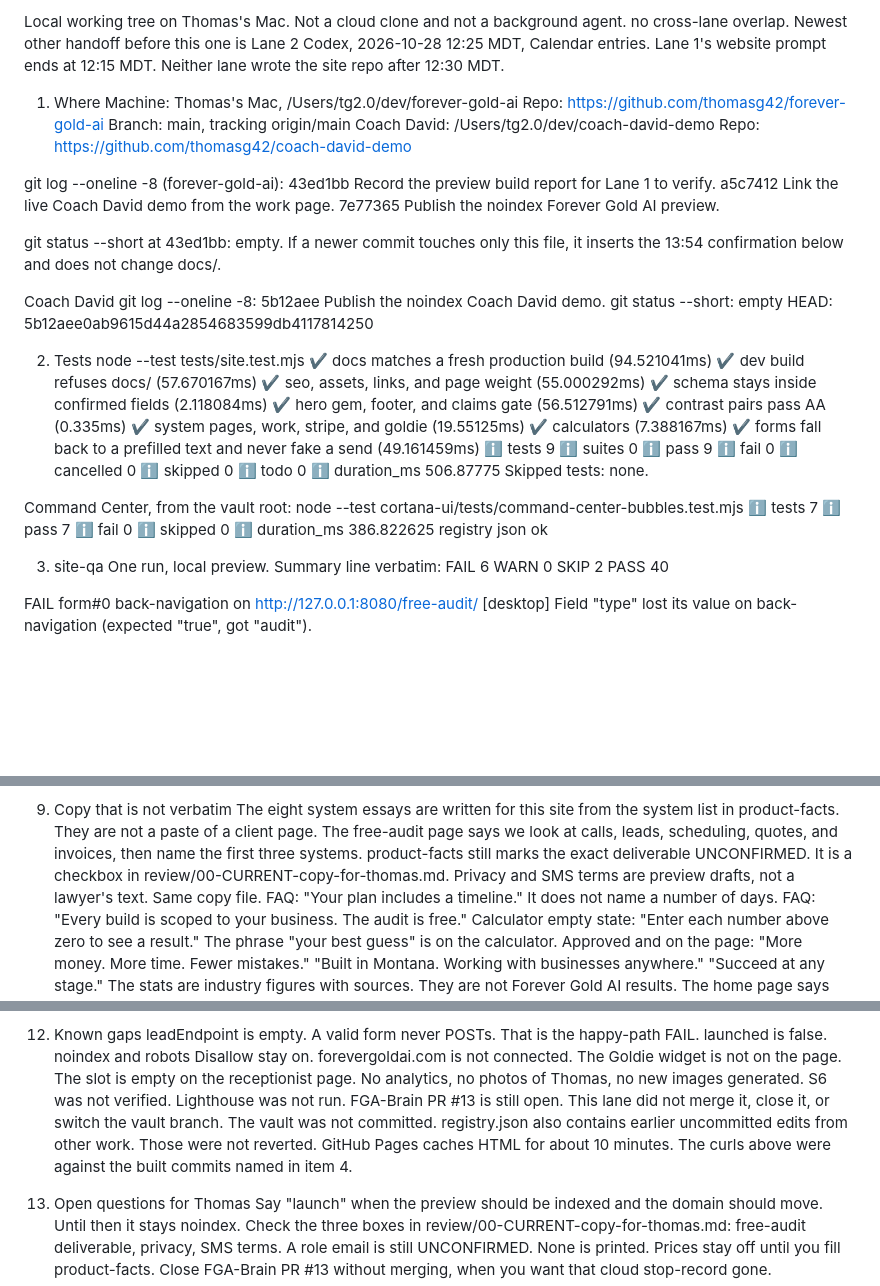
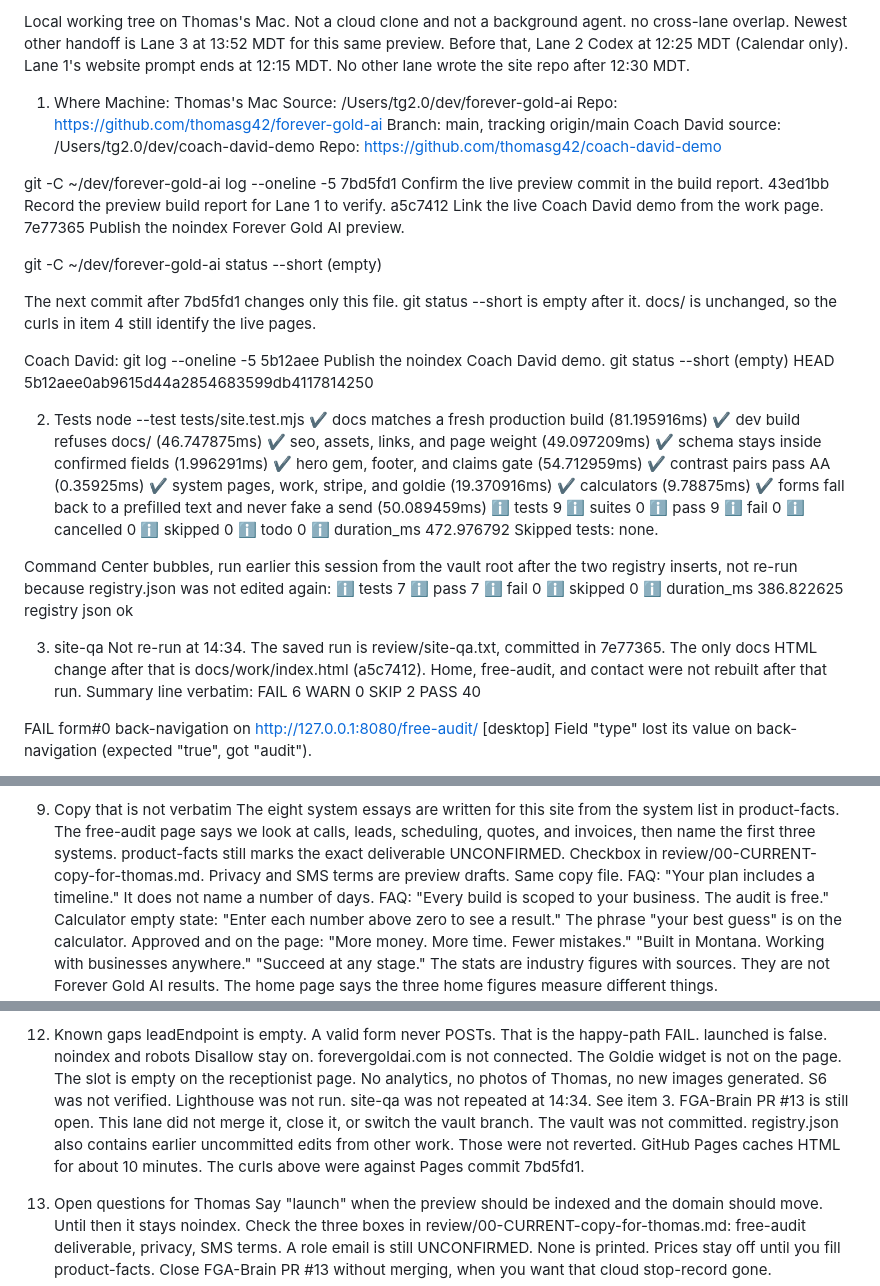
Before and after one commit to thomasg42/forever-gold-ai, a Markdown page: review/00-CURRENT-build-report.md, 3 parts joined by grey strips. Drawn GitHub-style; blank space fills up the shorter version.

```diff
--- a/review/00-CURRENT-build-report.md
+++ b/review/00-CURRENT-build-report.md
@@ -2,37 +2,43 @@ FGAI SITE BUILD REPORT FOR CLAUDE CODE (Lane 3 Cursor, 2026-10-28 13:52 MDT)
 
-Local working tree on Thomas's Mac. Not a cloud clone and not a background agent. no cross-lane overlap. Newest other handoff before this one is Lane 2 Codex, 2026-10-28 12:25 MDT, Calendar entries. Lane 1's website prompt ends at 12:15 MDT. Neither lane wrote the site repo after 12:30 MDT.
+Local working tree on Thomas's Mac. Not a cloud clone and not a background agent. no cross-lane overlap. Newest other handoff is Lane 3 at 13:52 MDT for this same preview. Before that, Lane 2 Codex at 12:25 MDT (Calendar only). Lane 1's website prompt ends at 12:15 MDT. No other lane wrote the site repo after 12:30 MDT.
 
 1. Where
-Machine: Thomas's Mac, /Users/tg2.0/dev/forever-gold-ai
+Machine: Thomas's Mac
+Source: /Users/tg2.0/dev/forever-gold-ai
 Repo: https://github.com/thomasg42/forever-gold-ai
 Branch: main, tracking origin/main
-Coach David: /Users/tg2.0/dev/coach-david-demo
+Coach David source: /Users/tg2.0/dev/coach-david-demo
 Repo: https://github.com/thomasg42/coach-david-demo
 
-git log --oneline -8 (forever-gold-ai):
+git -C ~/dev/forever-gold-ai log --oneline -5
+7bd5fd1 Confirm the live preview commit in the build report.
 43ed1bb Record the preview build report for Lane 1 to verify.
 a5c7412 Link the live Coach David demo from the work page.
 7e77365 Publish the noindex Forever Gold AI preview.
 
-git status --short at 43ed1bb: empty.
-If a newer commit touches only this file, it inserts the 13:54 confirmation below and does not change docs/.
+git -C ~/dev/forever-gold-ai status --short
+(empty)
 
-Coach David git log --oneline -8:
+The next commit after 7bd5fd1 changes only this file. git status --short is empty after it. docs/ is unchanged, so the curls in item 4 still identify the live pages.
+
+Coach David:
+git log --oneline -5
 5b12aee Publish the noindex Coach David demo.
-git status --short: empty
-HEAD: 5b12aee0ab9615d44a2854683599db4117814250
+git status --short
+(empty)
+HEAD 5b12aee0ab9615d44a2854683599db4117814250
 
 2. Tests
 node --test tests/site.test.mjs
-✔ docs matches a fresh production build (94.521041ms)
-✔ dev build refuses docs/ (57.670167ms)
-✔ seo, assets, links, and page weight (55.000292ms)
-✔ schema stays inside confirmed fields (2.118084ms)
-✔ hero gem, footer, and claims gate (56.512791ms)
-✔ contrast pairs pass AA (0.335ms)
-✔ system pages, work, stripe, and goldie (19.55125ms)
-✔ calculators (7.388167ms)
-✔ forms fall back to a prefilled text and never fake a send (49.161459ms)
+✔ docs matches a fresh production build (81.195916ms)
+✔ dev build refuses docs/ (46.747875ms)
+✔ seo, assets, links, and page weight (49.097209ms)
+✔ schema stays inside confirmed fields (1.996291ms)
+✔ hero gem, footer, and claims gate (54.712959ms)
+✔ contrast pairs pass AA (0.35925ms)
+✔ system pages, work, stripe, and goldie (19.370916ms)
+✔ calculators (9.78875ms)
+✔ forms fall back to a prefilled text and never fake a send (50.089459ms)
 ℹ tests 9
 ℹ suites 0
 ℹ pass 9
@@ -40,11 +46,10 @@ node --test tests/site.test.mjs
 ℹ cancelled 0
 ℹ skipped 0
 ℹ todo 0
-ℹ duration_ms 506.87775
+ℹ duration_ms 472.976792
 Skipped tests: none.
 
-Command Center, from the vault root:
-node --test cortana-ui/tests/command-center-bubbles.test.mjs
+Command Center bubbles, run earlier this session from the vault root after the two registry inserts, not re-run because registry.json was not edited again:
 ℹ tests 7
 ℹ pass 7
 ℹ fail 0
@@ -53,7 +58,8 @@ node --test cortana-ui/tests/command-center-bubbles.test.mjs
 registry json ok
 
 3. site-qa
-One run, local preview. Summary line verbatim:
+Not re-run at 14:34. The saved run is review/site-qa.txt, committed in 7e77365. The only docs HTML change after that is docs/work/index.html (a5c7412). Home, free-audit, and contact were not rebuilt after that run.
+Summary line verbatim:
 FAIL 6  WARN 0  SKIP 2  PASS 40
 
 FAIL form#0 back-navigation on http://127.0.0.1:8080/free-audit/ [desktop]
@@ -210,8 +217,8 @@ The Coach David repo was created with a shorter description, then gh repo edit s
 
 9. Copy that is not verbatim
-The eight system essays are written for this site from the system list in product-facts. They are not a paste of a client page.
-The free-audit page says we look at calls, leads, scheduling, quotes, and invoices, then name the first three systems. product-facts still marks the exact deliverable UNCONFIRMED. It is a checkbox in review/00-CURRENT-copy-for-thomas.md.
-Privacy and SMS terms are preview drafts, not a lawyer's text. Same copy file.
+The eight system essays are written for this site from the system list in product-facts.
+The free-audit page says we look at calls, leads, scheduling, quotes, and invoices, then name the first three systems. product-facts still marks the exact deliverable UNCONFIRMED. Checkbox in review/00-CURRENT-copy-for-thomas.md.
+Privacy and SMS terms are preview drafts. Same copy file.
 FAQ: "Your plan includes a timeline." It does not name a number of days.
 FAQ: "Every build is scoped to your business. The audit is free."
 Calculator empty state: "Enter each number above zero to see a result." The phrase "your best guess" is on the calculator.
@@ -254,9 +261,10 @@ The Goldie widget is not on the page. The slot is empty on the receptionist page
 No analytics, no photos of Thomas, no new images generated.
 S6 was not verified.
 Lighthouse was not run.
+site-qa was not repeated at 14:34. See item 3.
 FGA-Brain PR #13 is still open. This lane did not merge it, close it, or switch the vault branch.
 The vault was not committed. registry.json also contains earlier uncommitted edits from other work. Those were not reverted.
-GitHub Pages caches HTML for about 10 minutes. The curls above were against the built commits named in item 4.
+GitHub Pages caches HTML for about 10 minutes. The curls above were against Pages commit 7bd5fd1.
 
 13. Open questions for Thomas
 Say "launch" when the preview should be indexed and the domain should move. Until then it stays noindex.
```
Also changed, not shown: other parts of review/00-CURRENT-build-report.md (+26 -25 lines).
